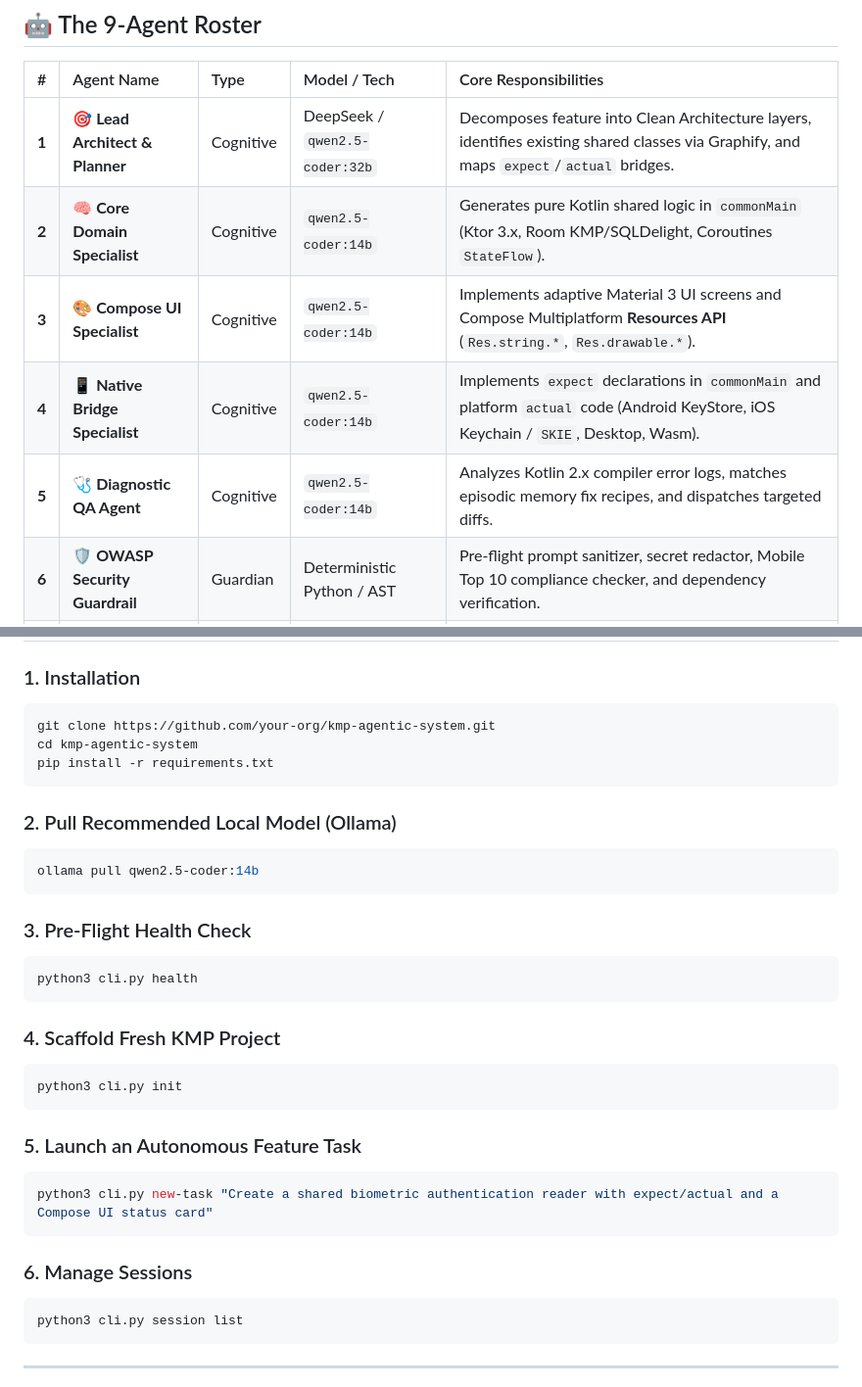
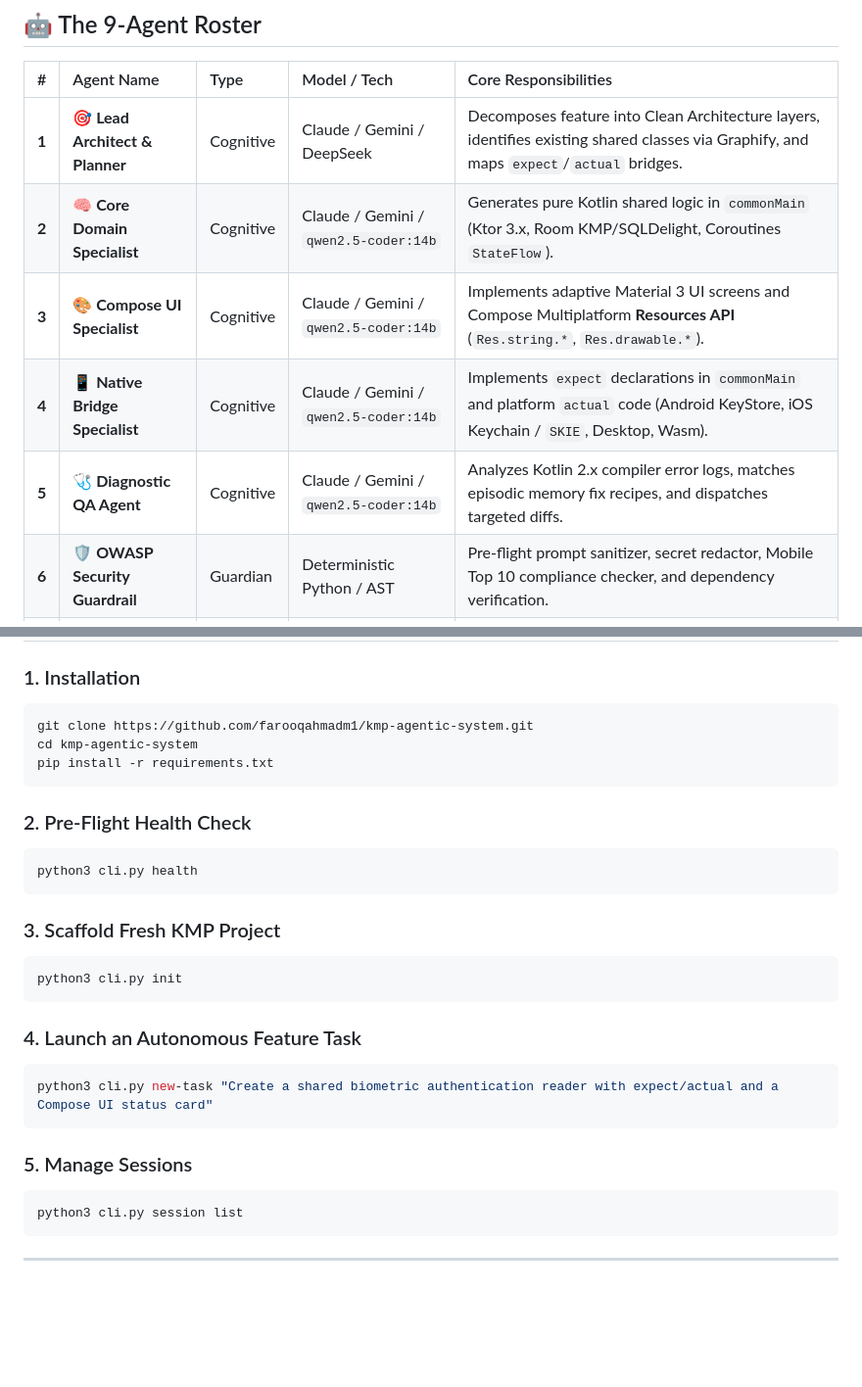
Before and after one commit to farooqahmadm1/kmp-agentic-system, a Markdown page: README.md, 2 parts joined by grey strips. Shown at 98% size. Rendered like a GitHub page; blank space fills up the shorter version.

Commit message:
docs: add detailed guide for connecting Google Gemini, Anthropic Claude, and DeepSeek accounts

````diff
--- a/README.md
+++ b/README.md
@@ -86,11 +160,11 @@ graph TD
 
 | # | Agent Name | Type | Model / Tech | Core Responsibilities |
 | :-: | :--- | :--- | :--- | :--- |
-| **1** | **🎯 Lead Architect & Planner** | Cognitive | DeepSeek / `qwen2.5-coder:32b` | Decomposes feature into Clean Architecture layers, identifies existing shared classes via Graphify, and maps `expect`/`actual` bridges. |
-| **2** | **🧠 Core Domain Specialist** | Cognitive | `qwen2.5-coder:14b` | Generates pure Kotlin shared logic in `commonMain` (Ktor 3.x, Room KMP/SQLDelight, Coroutines `StateFlow`). |
-| **3** | **🎨 Compose UI Specialist** | Cognitive | `qwen2.5-coder:14b` | Implements adaptive Material 3 UI screens and Compose Multiplatform **Resources API** (`Res.string.*`, `Res.drawable.*`). |
-| **4** | **📱 Native Bridge Specialist** | Cognitive | `qwen2.5-coder:14b` | Implements `expect` declarations in `commonMain` and platform `actual` code (Android KeyStore, iOS Keychain / `SKIE`, Desktop, Wasm). |
-| **5** | **🩺 Diagnostic QA Agent** | Cognitive | `qwen2.5-coder:14b` | Analyzes Kotlin 2.x compiler error logs, matches episodic memory fix recipes, and dispatches targeted diffs. |
+| **1** | **🎯 Lead Architect & Planner** | Cognitive | Claude / Gemini / DeepSeek | Decomposes feature into Clean Architecture layers, identifies existing shared classes via Graphify, and maps `expect`/`actual` bridges. |
+| **2** | **🧠 Core Domain Specialist** | Cognitive | Claude / Gemini / `qwen2.5-coder:14b` | Generates pure Kotlin shared logic in `commonMain` (Ktor 3.x, Room KMP/SQLDelight, Coroutines `StateFlow`). |
+| **3** | **🎨 Compose UI Specialist** | Cognitive | Claude / Gemini / `qwen2.5-coder:14b` | Implements adaptive Material 3 UI screens and Compose Multiplatform **Resources API** (`Res.string.*`, `Res.drawable.*`). |
+| **4** | **📱 Native Bridge Specialist** | Cognitive | Claude / Gemini / `qwen2.5-coder:14b` | Implements `expect` declarations in `commonMain` and platform `actual` code (Android KeyStore, iOS Keychain / `SKIE`, Desktop, Wasm). |
+| **5** | **🩺 Diagnostic QA Agent** | Cognitive | Claude / Gemini / `qwen2.5-coder:14b` | Analyzes Kotlin 2.x compiler error logs, matches episodic memory fix recipes, and dispatches targeted diffs. |
 | **6** | **🛡️ OWASP Security Guardrail** | Guardian | Deterministic Python / AST | Pre-flight prompt sanitizer, secret redactor, Mobile Top 10 compliance checker, and dependency verification. |
 | **7** | **📂 Worktree & File Sandbox** | Guardian | Git Worktree / Pathlib | Provisions `.worktrees/<task-id>`, confines file writes to sandbox, and manages atomic commits and merges. |
 | **8** | **⚙️ Gradle Build Runner** | Guardian | Subprocess / Gradle Daemon | Executes isolated `./gradlew check` and extracts structured `CompilerDiagnostic` error logs. |
@@ -127,32 +201,27 @@ graph TD
 
 ### 1. Installation
 ```bash
-git clone https://github.com/your-org/kmp-agentic-system.git
+git clone https://github.com/farooqahmadm1/kmp-agentic-system.git
 cd kmp-agentic-system
 pip install -r requirements.txt
 ```
 
-### 2. Pull Recommended Local Model (Ollama)
-```bash
-ollama pull qwen2.5-coder:14b
-```
-
-### 3. Pre-Flight Health Check
+### 2. Pre-Flight Health Check
 ```bash
 python3 cli.py health
 ```
 
-### 4. Scaffold Fresh KMP Project
+### 3. Scaffold Fresh KMP Project
 ```bash
 python3 cli.py init
 ```
 
-### 5. Launch an Autonomous Feature Task
+### 4. Launch an Autonomous Feature Task
 ```bash
 python3 cli.py new-task "Create a shared biometric authentication reader with expect/actual and a Compose UI status card"
 ```
 
-### 6. Manage Sessions
+### 5. Manage Sessions
 ```bash
 python3 cli.py session list
 ```
````
Also changed, not shown: other parts of README.md (+79 -5 lines).
